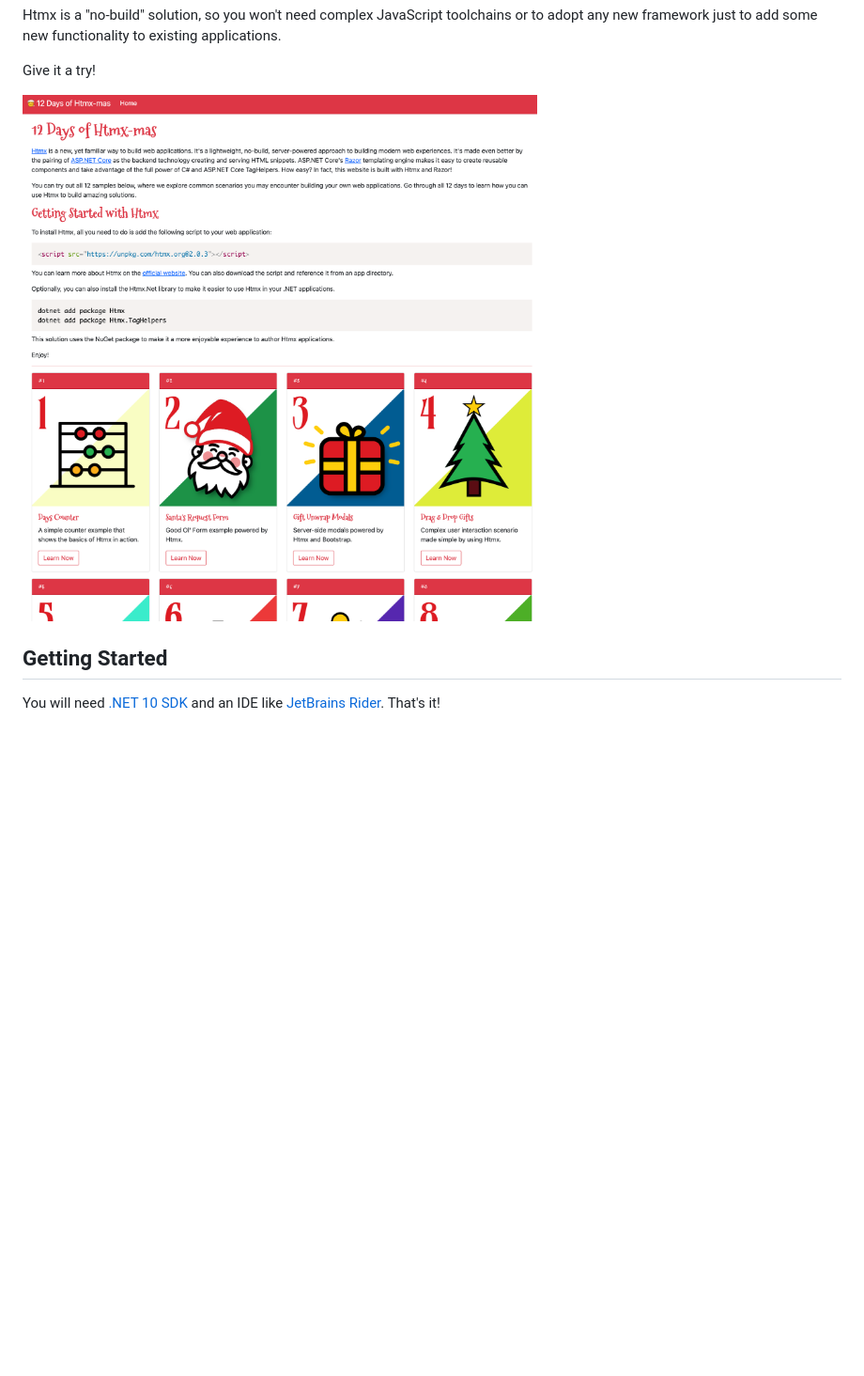
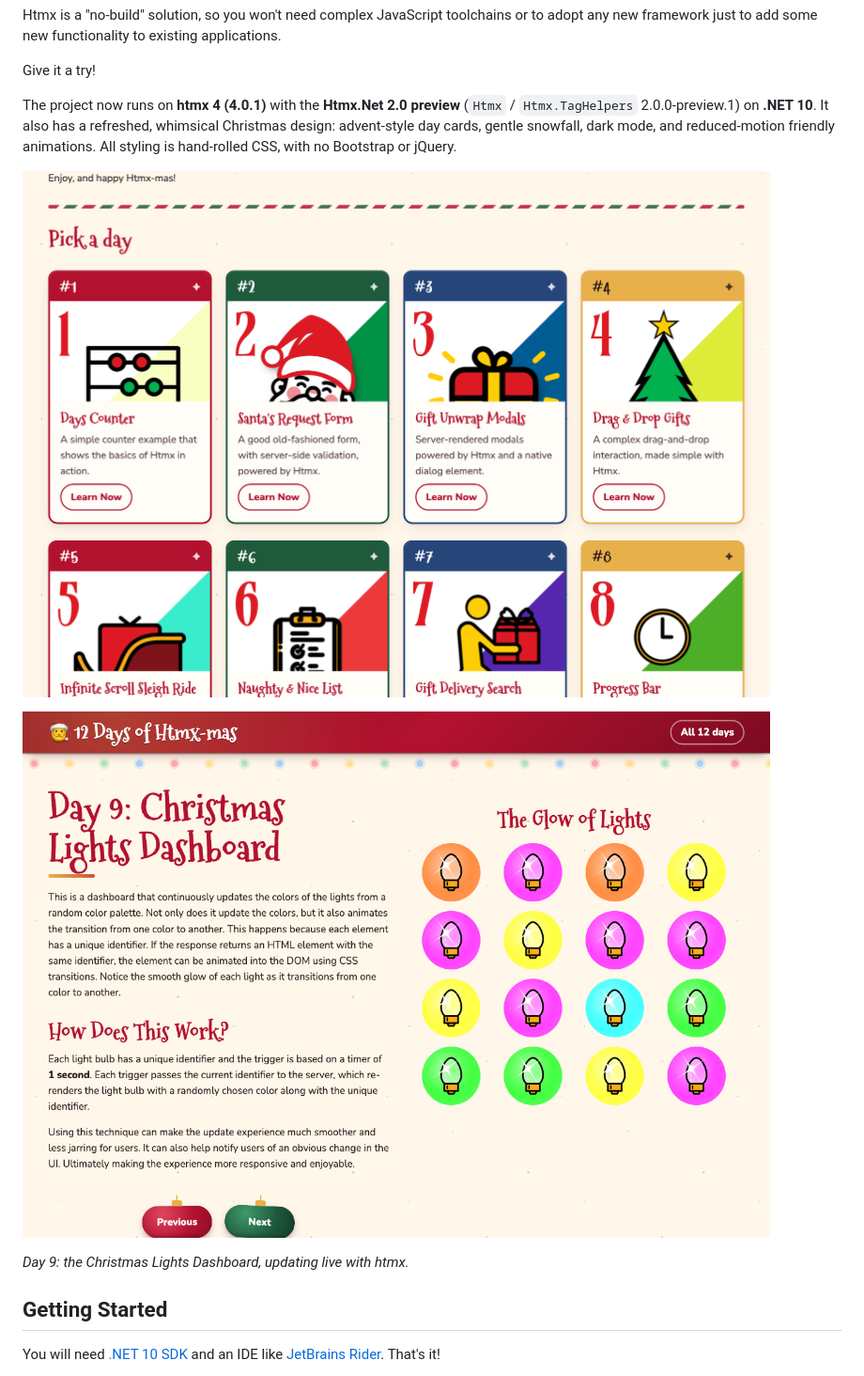
Before and after one commit to khalidabuhakmeh/twelve-days-of-htmx-mas, a Markdown page: readme.md, the part around one of its changes. Shown at 94% size. Drawn GitHub-style; pictures changed too: misc/screenshot-day09.png (added), misc/screenshot.png; blank space fills up the shorter version.

Commit message:
Update readme and screenshots for the Christmas redesign

```diff
--- a/readme.md
+++ b/readme.md
@@ -10,7 +10,16 @@ to adopt any new framework just to add some new functionality to existing applic
 
 Give it a try!
 
-![screenshot of web application](./misc/screenshot.png)
+The project now runs on **htmx 4 (4.0.1)** with the **Htmx.Net 2.0 preview**
+(`Htmx` / `Htmx.TagHelpers` 2.0.0-preview.1) on **.NET 10**. It also has a refreshed,
+whimsical Christmas design: advent-style day cards, gentle snowfall, dark mode, and
+reduced-motion friendly animations. All styling is hand-rolled CSS, with no Bootstrap or jQuery.
+
+![Home page showing the advent-style grid of day cards](./misc/screenshot.png)
+
+![Day 9 Christmas lights dashboard](./misc/screenshot-day09.png)
+
+*Day 9: the Christmas Lights Dashboard, updating live with htmx.*
 
 ## Getting Started
 
```
Also changed, not shown: other parts of readme.md (+23 -0 lines).
